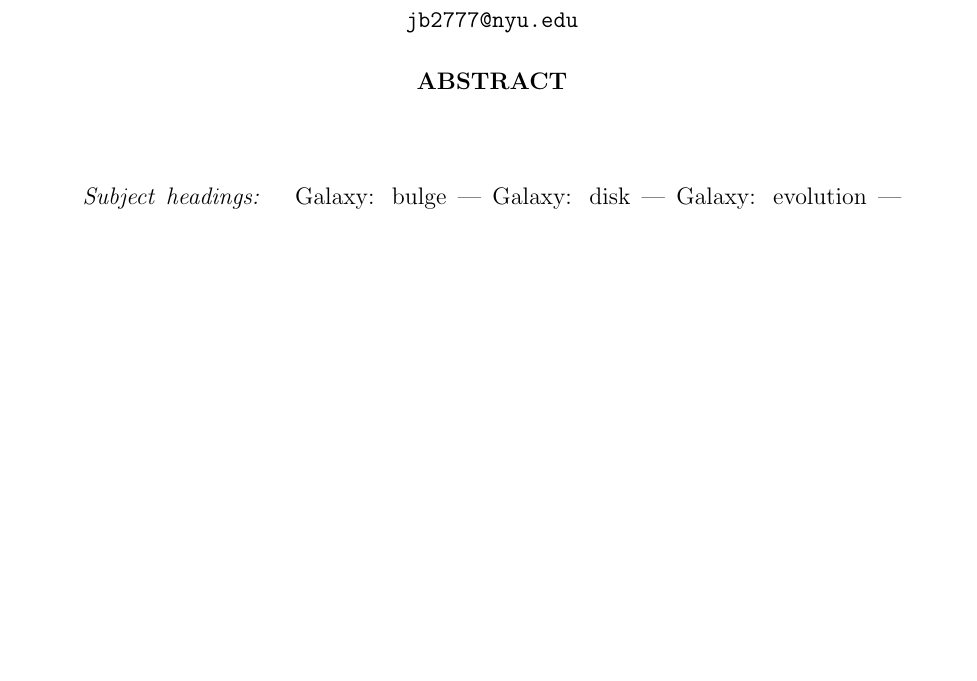
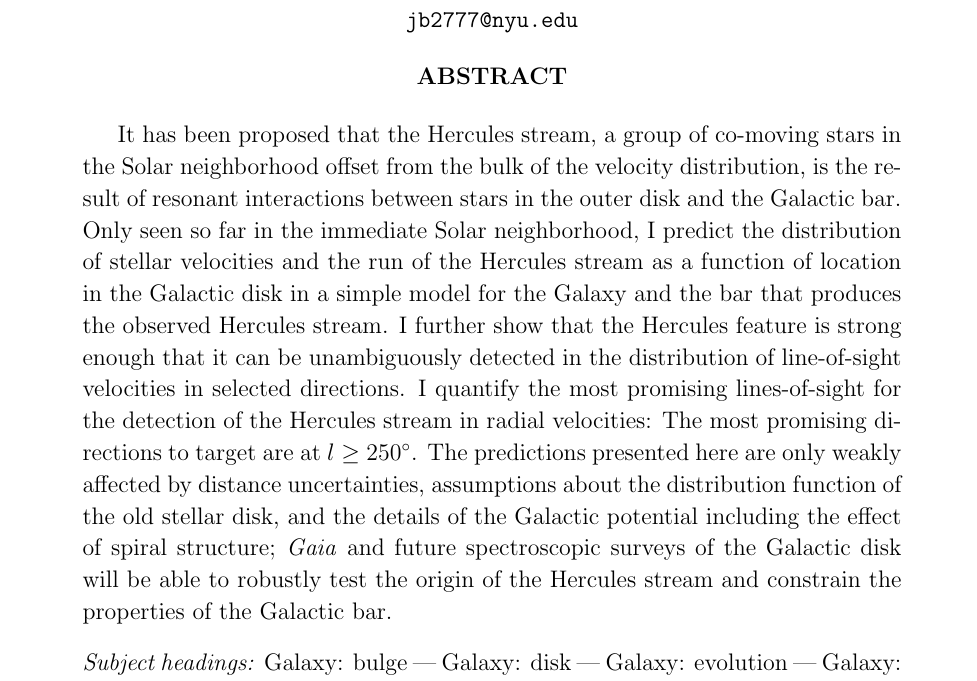
Before and after one commit to jobovy/hercules-simulation, a LaTeX paper (tex/hercules.tex): part of page 1 of 8, cut so that both start at the same text, the shorter picture padded with empty space. Compiled offline with pdfLaTeX.

Commit message:
groups-simulations: abstract

```diff
--- a/tex/hercules.tex
+++ b/tex/hercules.tex
@@ -32,42 +32,30 @@
 %\altaffiltext{2}{Correspondence should be addressed to jo.bovy@nyu.edu~.}
 
 \begin{abstract}
-%Various dynamical scenarios related to the Milky Way's bar or spiral
-%structure have been proposed to explain the existence of moving
-%groups---clumps of co-moving stars---in the Solar neighborhood. Since
-%the observed pattern of moving groups is very sensitive to the
-%properties of the non-axisymmetric feature that creates them, these
-%moving groups can be a powerful tool in constraining the dynamical
-%structure of the inner Milky Way. However, at present the various
-%models are hard to confirm and distinguish with observations of the
-%local Galactic neighborhood. We show that future programs that survey
-%the Milky Way disk's kinematics on a more global scale can distinguish
-%between these models. By integrating orbits of stars in various
-%steady-state and transient bar and spiral structure potentials that
-%produce the pattern of moving groups observed in the Solar
-%neighborhood, we predict the velocity distribution as a function of
-%location in the Galactic disk. We identify the locations that
-%distinguish most clearly between the various scenarios. Future
-%infrared radial velocity surveys can probe the velocity distribution
-%at these locations. We predict the distribution of radial velocities
-%that can be directly compared to observations to establish the origin
-%of the moving groups and to constrain the structural and dynamical
-%parameters of the non-axisymmetric Milky Way potential.
+It has been proposed that the Hercules stream, a group of co-moving
+stars in the Solar neighborhood offset from the bulk of the velocity
+distribution, is the result of resonant interactions between stars in
+the outer disk and the Galactic bar. Only seen so far in the immediate
+Solar neighborhood, I predict the distribution of stellar velocities
+and the run of the Hercules stream as a function of location in the
+Galactic disk in a simple model for the Galaxy and the bar that
+produces the observed Hercules stream. I further show that the
+Hercules feature is strong enough that it can be unambiguously
+detected in the distribution of line-of-sight velocities in selected
+directions. I quantify the most promising lines-of-sight for the
+detection of the Hercules stream in radial velocities: The most
+promising directions to target are at $l \geq 250^{\circ}$. The
+predictions presented here are only weakly affected by distance
+uncertainties, assumptions about the distribution function of the old
+stellar disk, and the details of the Galactic potential including the
+effect of spiral structure; \Gaia\ and future spectroscopic surveys of
+the Galactic disk will be able to robustly test the origin of the
+Hercules stream and constrain the properties of the Galactic bar.
 \end{abstract}
 
-\keywords{
-  Galaxy: bulge
-  ---
-  Galaxy: disk
-  ---
-  Galaxy: evolution
-  ---
-  Galaxy: fundamental parameters
-  ---
-  Galaxy: kinematics and dynamics
-  ---
-  Galaxy: structure
-}
+\keywords{Galaxy: bulge --- Galaxy: disk --- Galaxy: evolution ---
+  Galaxy: fundamental parameters --- Galaxy: kinematics and dynamics
+  --- Galaxy: structure }
 
 \section{Introduction}
 
```
